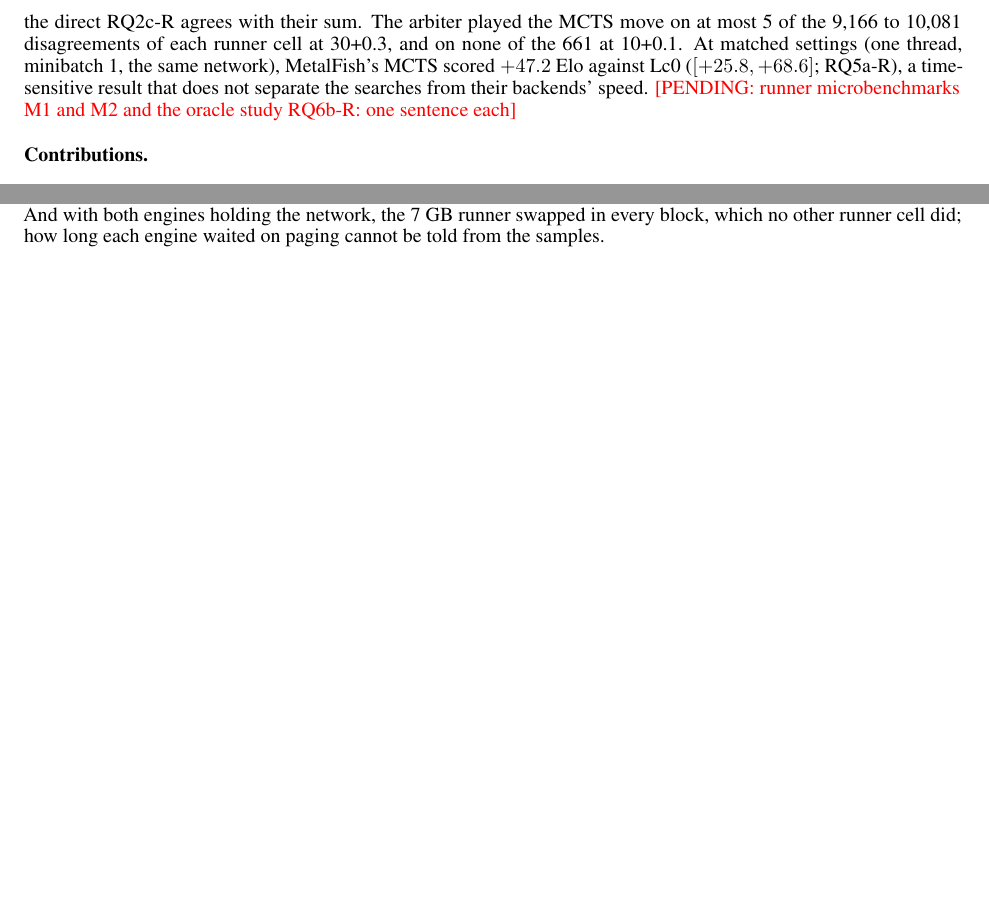
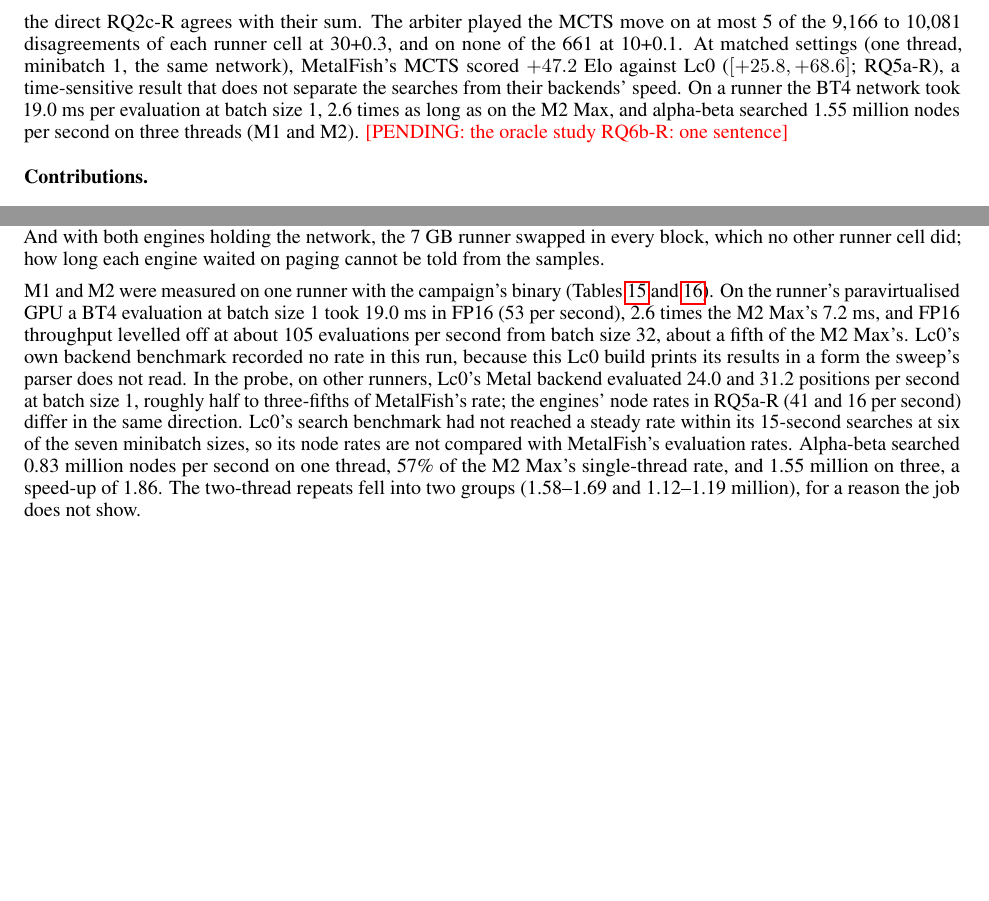
Before and after one commit to NripeshN/MetalFish, a LaTeX paper (docs/paper_v2/paper/main.tex): two parts of pages 3 and 19 of 31 before the commit and two parts of pages 3 and 19 of 32 after it, joined at a grey line, cut so that both start at the same text, the shorter picture padded with empty space. Compiled offline with pdfLaTeX; a LaTeX package or settings file that is missing is left out.

Commit message:
Paper (revision in progress): the runner microbenchmarks M1 and M2
M1 and M2 measured on one runner with the campaign's binary (run 42469489470): the tables (#153),
a paragraph in the runner results, a sentence in the introduction, and the status of the version.
The oracle study is still pending.

```diff
--- a/docs/paper_v2/paper/main.tex
+++ b/docs/paper_v2/paper/main.tex
@@ -135,8 +135,10 @@
 the MCTS move on at most 5 of the 9{,}166 to 10{,}081 disagreements of each runner cell at 30+0.3, and on
 none of the 661 at 10+0.1. At matched settings (one thread,
 minibatch~1, the same network), \MF{}'s MCTS scored $+47.2$~Elo against Lc0 ($[+25.8, +68.6]$; RQ5a-R),
-a time-sensitive result that does not separate the searches from their backends' speed.
-\pending{runner microbenchmarks M1 and M2 and the oracle study RQ6b-R: one sentence each}
+a time-sensitive result that does not separate the searches from their backends' speed. On a runner
+the BT4 network took 19.0~ms per evaluation at batch size~1, 2.6 times as long as on the M2 Max, and
+alpha-beta searched 1.55 million nodes per second on three threads (M1 and M2).
+\pending{the oracle study RQ6b-R: one sentence}
 
 \paragraph{Contributions.}
 \begin{enumerate}
@@ -636,3 +653,17 @@
+M1 and M2 were measured on one runner with the campaign's binary (Tables~\ref{tab:runner-m1}
+and~\ref{tab:runner-m2}). On the runner's paravirtualised GPU a BT4 evaluation at batch size~1 took
+19.0~ms in FP16 (53 per second), 2.6 times the M2 Max's 7.2~ms, and FP16 throughput levelled off at
+about 105 evaluations per second from batch size~32, about a fifth of the M2 Max's. Lc0's own backend
+benchmark recorded no rate in this run, because this Lc0 build prints its results in a form the
+sweep's parser does not read. In the probe, on other runners, Lc0's Metal backend evaluated 24.0 and
+31.2 positions per second at batch size~1, roughly half to three-fifths of \MF{}'s rate; the
+engines' node rates in RQ5a-R (41 and 16 per second) differ in the same direction. Lc0's search
+benchmark had not reached a steady rate within its 15-second searches at six of the seven minibatch
+sizes, so its node rates are not compared with \MF{}'s evaluation rates. Alpha-beta searched 0.83
+million nodes per second on one thread, 57\% of the M2 Max's single-thread rate, and 1.55 million on
+three, a speed-up of 1.86. The two-thread repeats fell into two groups (1.58--1.69 and 1.12--1.19
+million), for a reason the job does not show.
+%src: 08 §F (RQ1a-R and RQ6d-R; RQ2a-R, RQ2b-R and RQ2c-R; RQ5a-R; RQ1c-R final readings; Runner microbenchmarks M1 and M2; Runner probe); results/paper_v2/runner_readings/*/; results/paper_v2/runner_micro/
 
 % =====================================================================================
 \section{Why: arbitration and the oracle study}
```
Also changed, not shown: docs/paper_v2/paper/main.tex (21 more changed lines).
